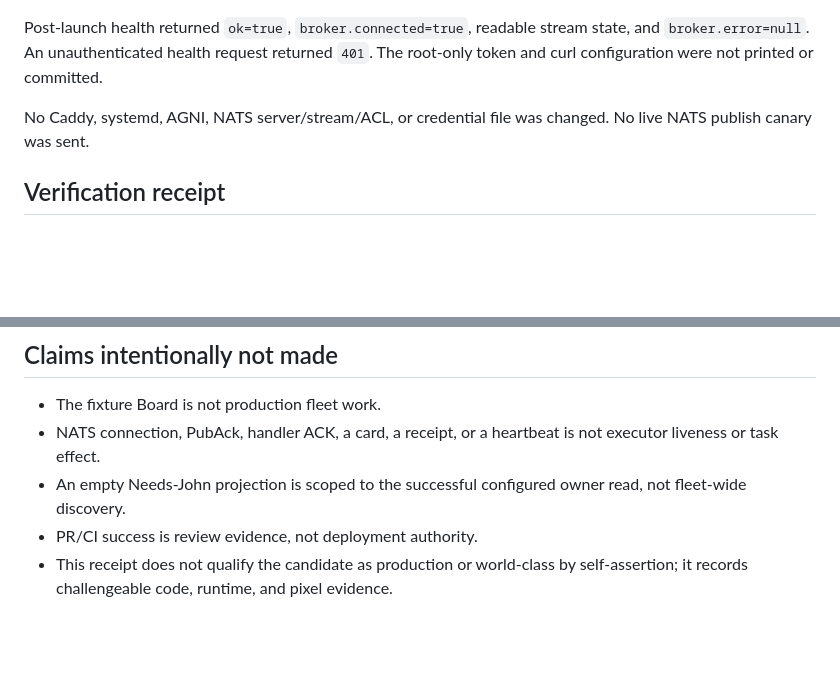
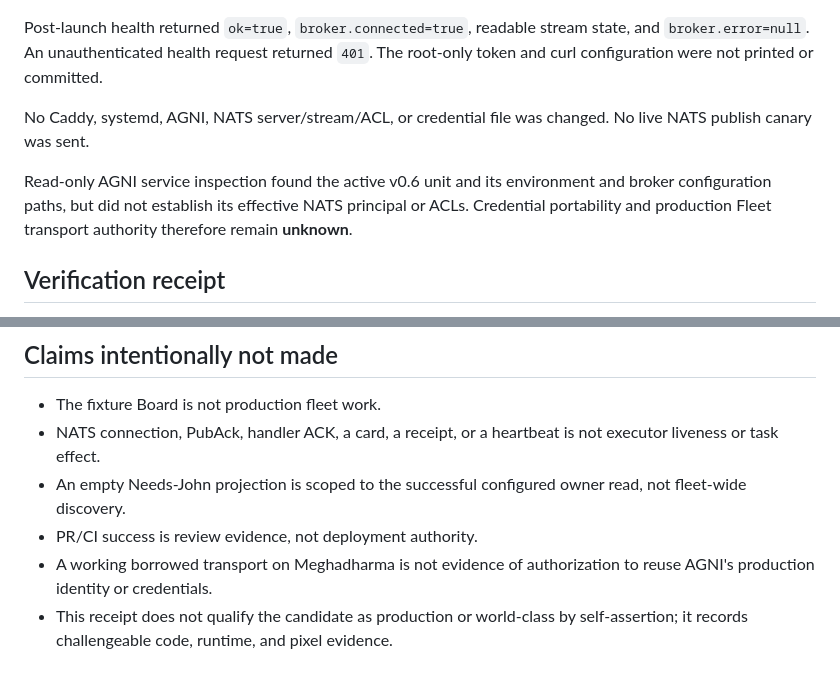
Before and after one commit to AIKAGRYA/fleet-hub, a Markdown page: BUILD_RECEIPT.md, 2 parts joined by grey strips. Drawn GitHub-style; blank space fills up the shorter version.

Commit message:
docs: keep AGNI transport authority unknown

```diff
--- a/BUILD_RECEIPT.md
+++ b/BUILD_RECEIPT.md
@@ -61,6 +61,11 @@ committed.
 No Caddy, systemd, AGNI, NATS server/stream/ACL, or credential file was changed.
 No live NATS publish canary was sent.
 
+Read-only AGNI service inspection found the active v0.6 unit and its environment
+and broker configuration paths, but did not establish its effective NATS
+principal or ACLs. Credential portability and production Fleet transport
+authority therefore remain **unknown**.
+
 ## Verification receipt
 
 - `uv run --no-sync pytest -q` — **271 passed**, one upstream Starlette
@@ -96,5 +101,7 @@ All listed Fleet evidence lives under `evidence/r10-20260828/`.
 - An empty Needs-John projection is scoped to the successful configured owner
   read, not fleet-wide discovery.
 - PR/CI success is review evidence, not deployment authority.
+- A working borrowed transport on Meghadharma is not evidence of authorization
+  to reuse AGNI's production identity or credentials.
 - This receipt does not qualify the candidate as production or world-class by
   self-assertion; it records challengeable code, runtime, and pixel evidence.
```
Also changed, not shown: docs/FLEET_HUB_V1_IMPLEMENTATION.md (+6 -0 lines).
